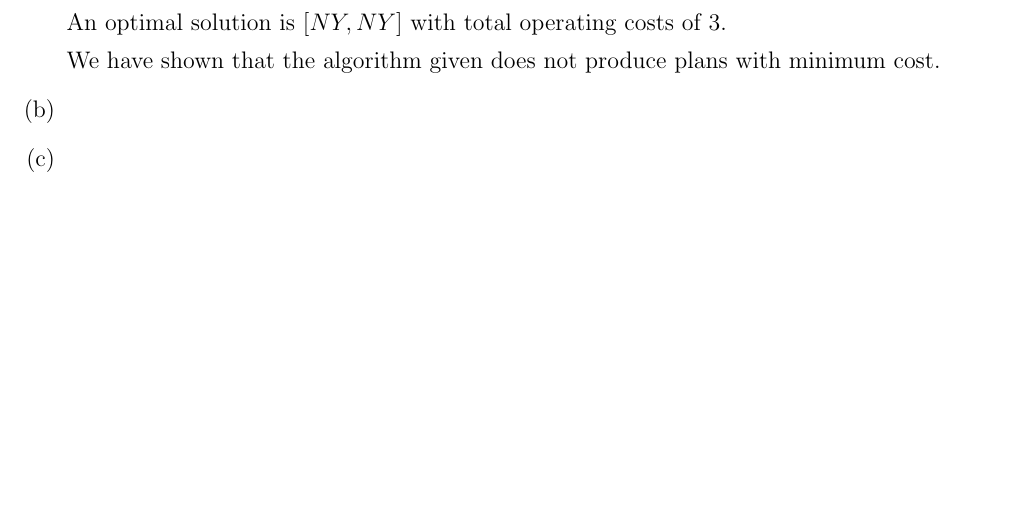
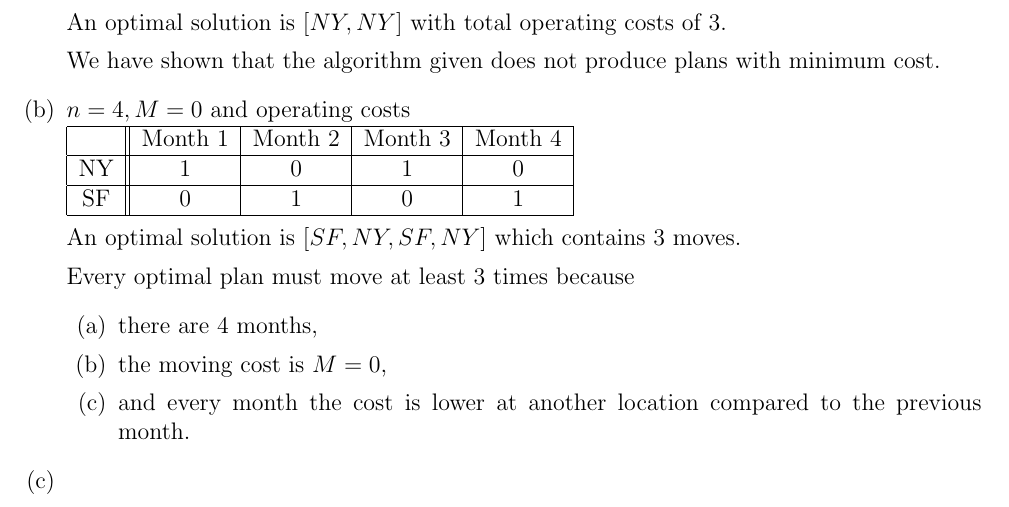
Before and after one commit to deKronkelers/NWI-IBC027_assignment13, a LaTeX problem sheet (answers/assignment13_s4549775.tex): part of page 2 of 2, cut so that both start at the same text, the shorter picture padded with empty space. Compiled offline with pdfLaTeX.

Commit message:
Answer question 4b.

```diff
--- a/answers/assignment13_s4549775.tex
+++ b/answers/assignment13_s4549775.tex
@@ -69,6 +69,26 @@ We know the total number of nodes to be $n$. $\sum_{1 \leq k \leq c} (n/2 + 1) \
 	We have shown that the algorithm given does not produce plans with minimum cost.
 
 	\item %b
+	$n = 4, M = 0$ and operating costs\\
+	\begin{tabular}{|c||c|c|c|c|}
+		\hline
+		& Month 1 & Month 2 & Month 3 & Month 4\\
+		\hline
+		NY & 1 & 0 & 1 & 0\\
+		\hline
+		SF & 0 & 1 & 0 & 1\\
+		\hline
+	\end{tabular}
+
+	An optimal solution is $[SF, NY, SF, NY]$ which contains 3 moves.
+
+	Every optimal plan must move at least 3 times because
+	\begin{enumerate}
+		\item there are 4 months,
+		\item the moving cost is $M = 0$,
+		\item and every month the cost is lower at another location compared to the previous month.
+	\end{enumerate}
+
 	\item %c
 \end{enumerate}
 
```
